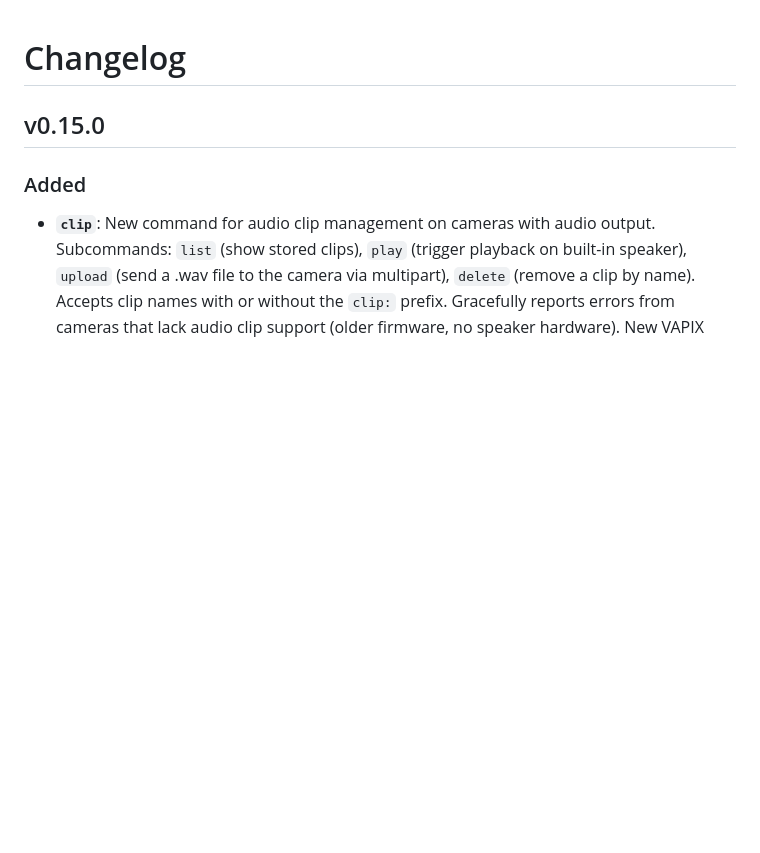
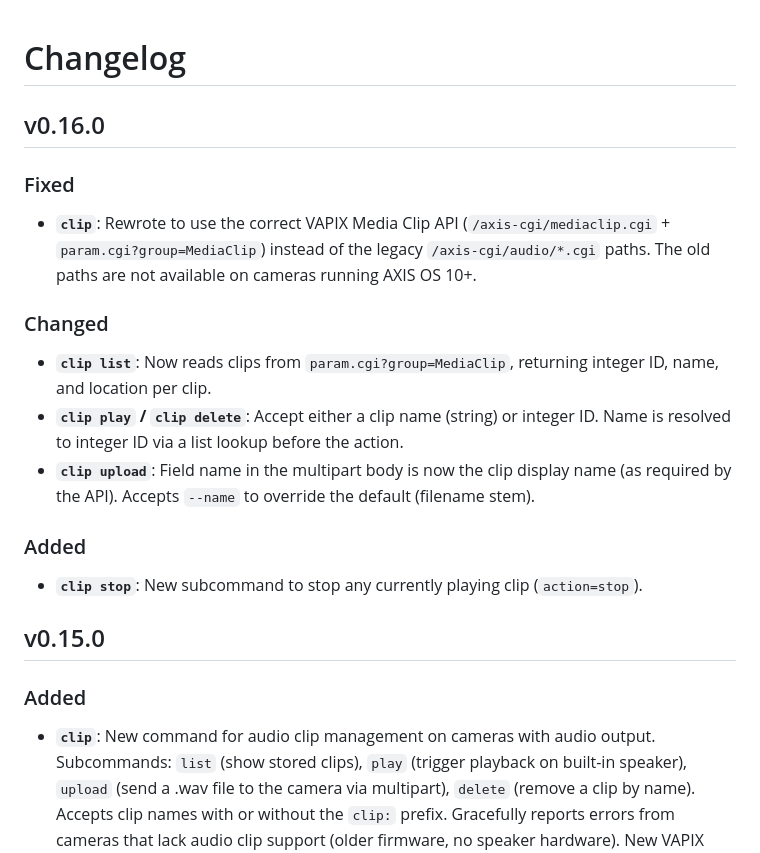
Before and after one commit to Hex29A/vapx, a Markdown page: CHANGELOG.md, the part around the change. Drawn GitHub-style; blank space fills up the shorter version.

Commit message:
v0.16.0: Update CHANGELOG and README (clip stop, updated examples)

```diff
--- a/CHANGELOG.md
+++ b/CHANGELOG.md
@@ -1,4 +1,17 @@
 # Changelog
+
+## v0.16.0
+
+### Fixed
+- **`clip`**: Rewrote to use the correct VAPIX Media Clip API (`/axis-cgi/mediaclip.cgi` + `param.cgi?group=MediaClip`) instead of the legacy `/axis-cgi/audio/*.cgi` paths. The old paths are not available on cameras running AXIS OS 10+.
+
+### Changed
+- **`clip list`**: Now reads clips from `param.cgi?group=MediaClip`, returning integer ID, name, and location per clip.
+- **`clip play` / `clip delete`**: Accept either a clip name (string) or integer ID. Name is resolved to integer ID via a list lookup before the action.
+- **`clip upload`**: Field name in the multipart body is now the clip display name (as required by the API). Accepts `--name` to override the default (filename stem).
+
+### Added
+- **`clip stop`**: New subcommand to stop any currently playing clip (`action=stop`).
 
 ## v0.15.0
 
```
